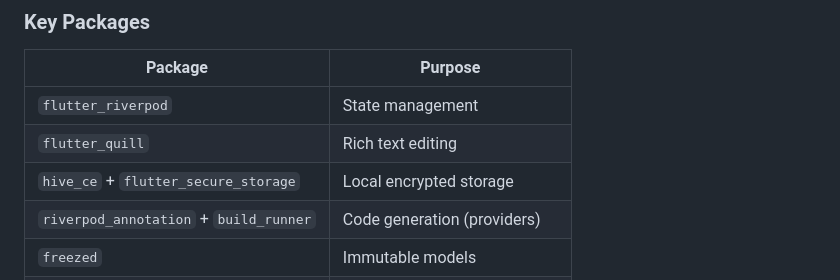
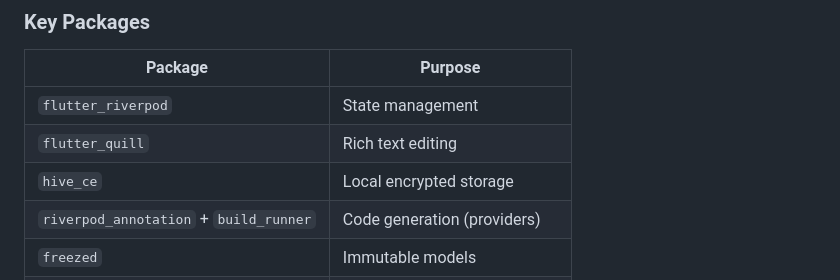
Before and after one commit to val-en-tine124/quicksnap, a Markdown page: README.md, the part around the change. GitHub-like rendering.

Commit message:
fix: update dependencies in README for accurate local storage representation

```diff
--- a/README.md
+++ b/README.md
@@ -93,7 +93,7 @@ lib/
 |---|---|
 | `flutter_riverpod` | State management |
 | `flutter_quill` | Rich text editing |
-| `hive_ce` + `flutter_secure_storage` | Local encrypted storage |
+| `hive_ce` | Local encrypted storage |
 | `riverpod_annotation` + `build_runner` | Code generation (providers) |
 | `freezed` | Immutable models |
 | `dio` | HTTP client for update checks |
```
